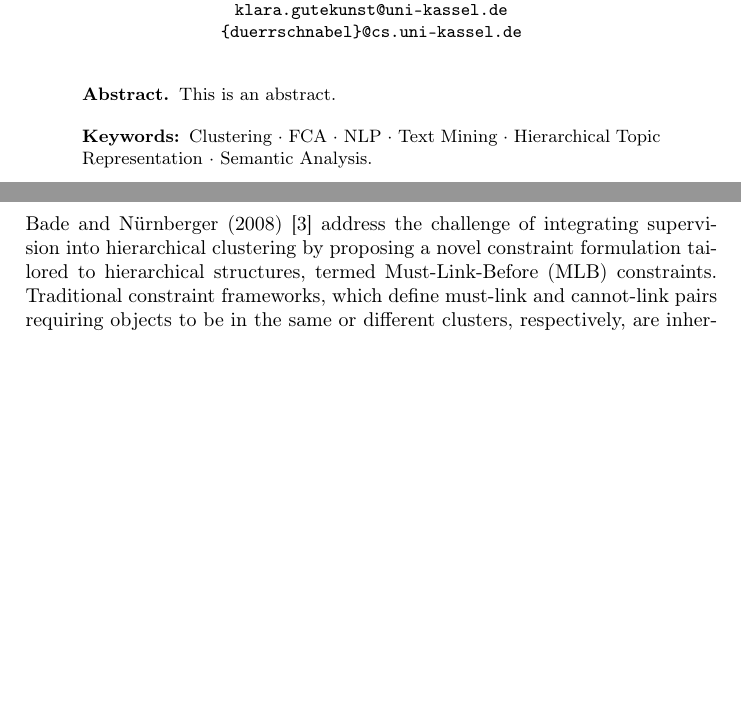
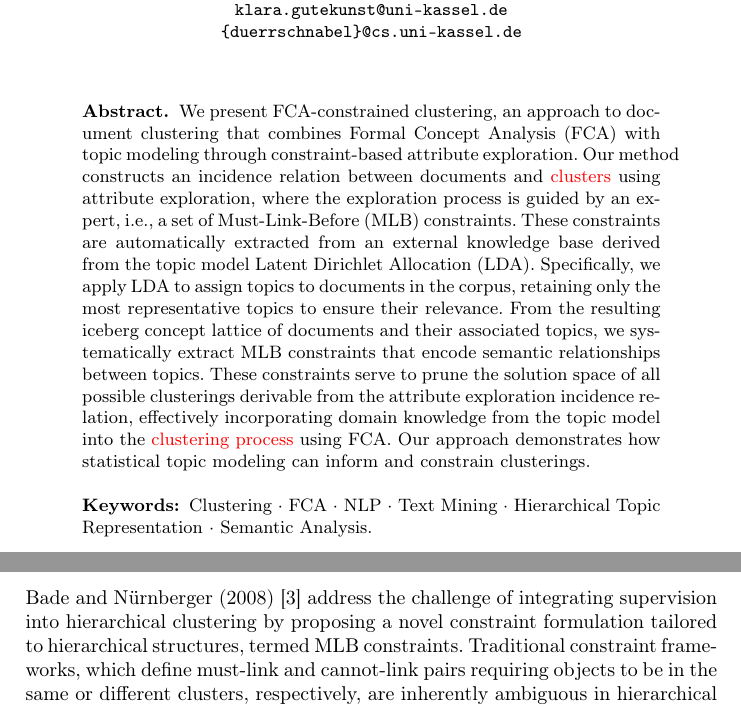
Before and after one commit to KlaraGtknst/fca-constrained-clustering, a LaTeX paper (main.tex, which reads chapters/01_abstract.tex): two parts of pages 1 and 2 of 12, joined at a grey line, cut so that both start at the same text, the shorter picture padded with empty space. Compiled offline with pdfLaTeX.

Commit message:
feat: Add abstract V1 (unhappy)

```diff
--- a/chapters/01_abstract.tex
+++ b/chapters/01_abstract.tex
@@ -1,5 +1,11 @@
 \begin{abstract}
-    This is an abstract.
+We present FCA-constrained clustering, an approach to document clustering that combines \ac{fca} with topic modeling through constraint-based attribute exploration.
+Our method constructs an incidence relation between documents and \textcolor{red}{clusters} using attribute exploration, where the exploration process is guided by an expert, i.e., a set of \ac{mlb} constraints.
+These constraints are automatically extracted from an external knowledge base derived from the topic model \ac{lda}.
+Specifically, we apply \ac{lda} to assign topics to documents in the corpus, retaining only the most representative topics to ensure their relevance.
+From the resulting iceberg concept lattice of documents and their associated topics, we systematically extract MLB constraints that encode semantic relationships between topics.
+These constraints serve to prune the solution space of all possible clusterings derivable from the attribute exploration incidence relation, effectively incorporating domain knowledge from the topic model into the \textcolor{red}{clustering process} using \ac{fca}.
+Our approach demonstrates how statistical topic modeling can inform and constrain clusterings.
     \keywords{Clustering  \and \acs{fca} \and \acs{nlp} \and Text Mining
         \and Hierarchical Topic Representation \and Semantic Analysis.}
 \end{abstract}
```
